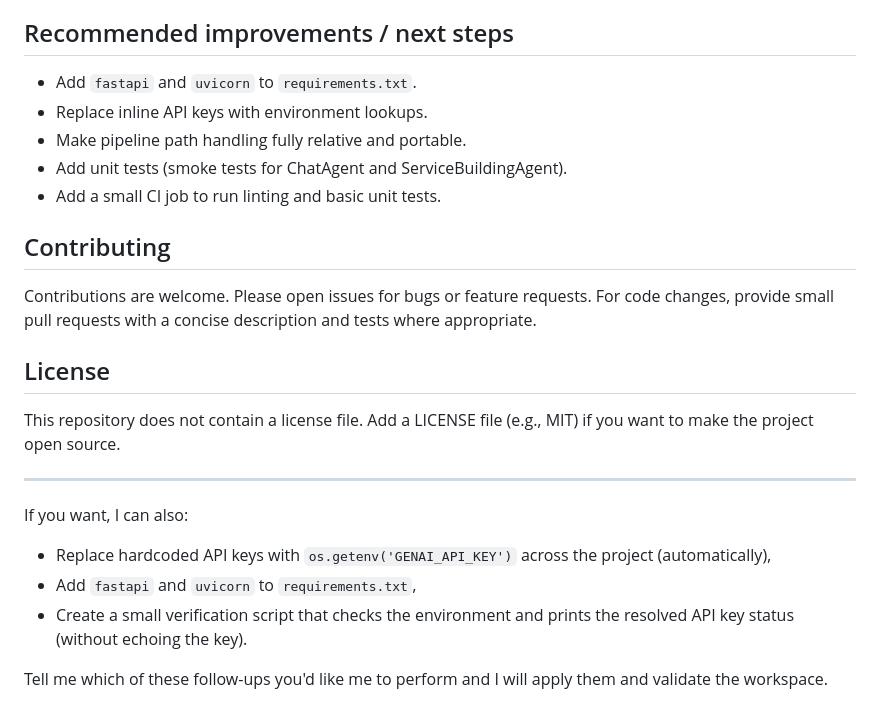
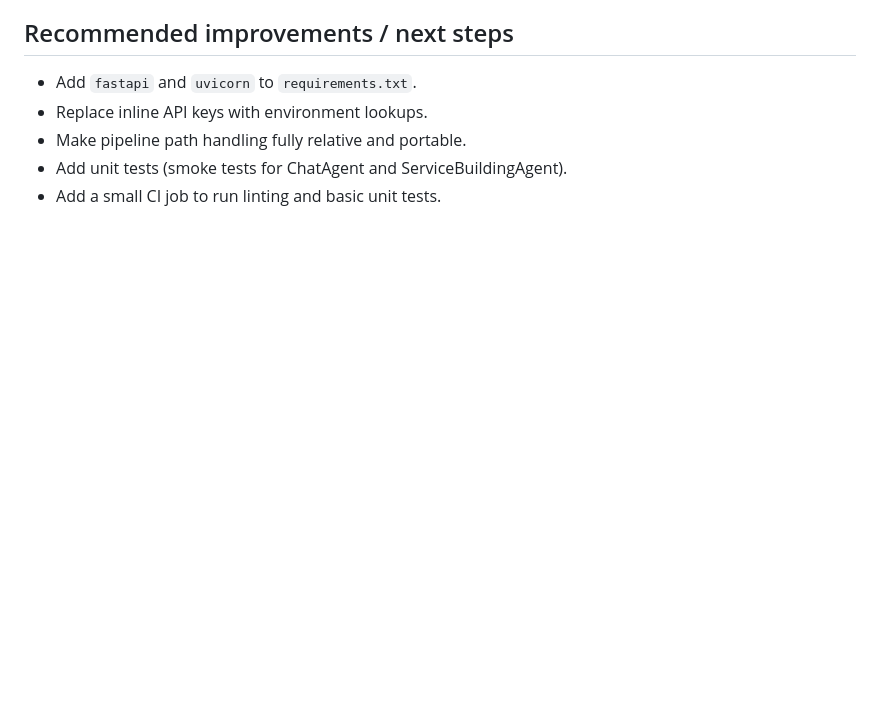
Before and after one commit to Yosef024/nashmi, a Markdown page: README.md, the part around the change. Rendered like a GitHub page; blank space fills up the shorter version.

Commit message:
Remove Contributing and License sections from README
Removed the Contributing and License sections from the README.

```diff
--- a/README.md
+++ b/README.md
@@ -220,20 +220,3 @@ Recommended improvements / next steps
 - Make pipeline path handling fully relative and portable.
 - Add unit tests (smoke tests for ChatAgent and ServiceBuildingAgent).
 - Add a small CI job to run linting and basic unit tests.
-
-Contributing
-------------
-Contributions are welcome. Please open issues for bugs or feature requests. For code changes, provide small pull requests with a concise description and tests where appropriate.
-
-License
--------
-This repository does not contain a license file. Add a LICENSE file (e.g., MIT) if you want to make the project open source.
-
----
-
-If you want, I can also:
-- Replace hardcoded API keys with `os.getenv('GENAI_API_KEY')` across the project (automatically),
-- Add `fastapi` and `uvicorn` to `requirements.txt`,
-- Create a small verification script that checks the environment and prints the resolved API key status (without echoing the key).
-
-Tell me which of these follow-ups you'd like me to perform and I will apply them and validate the workspace.
```
